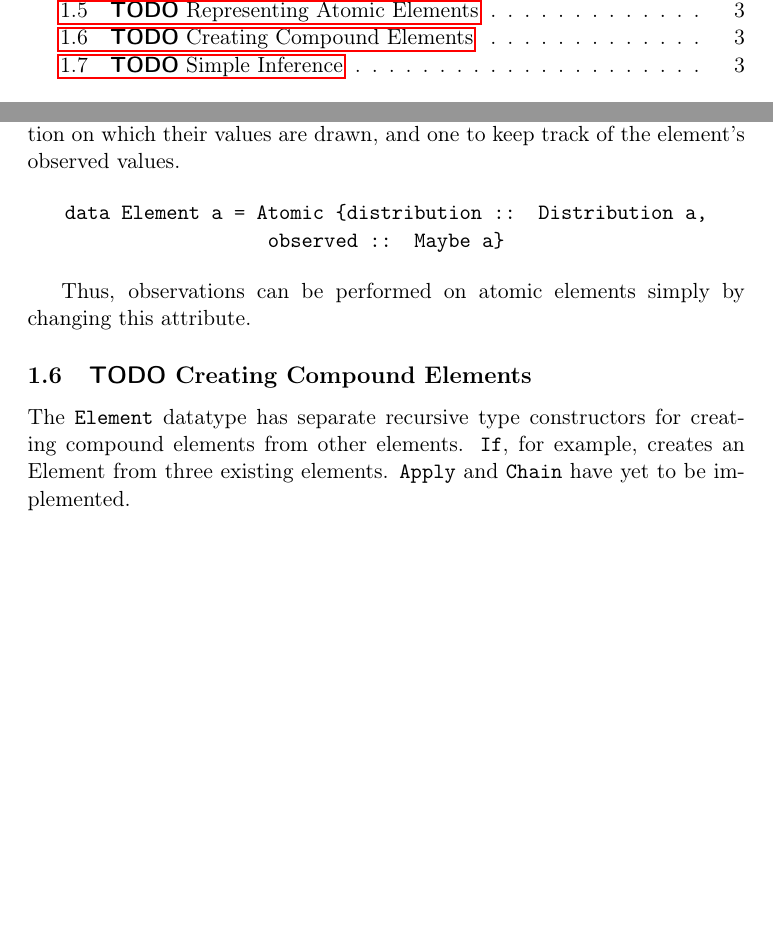
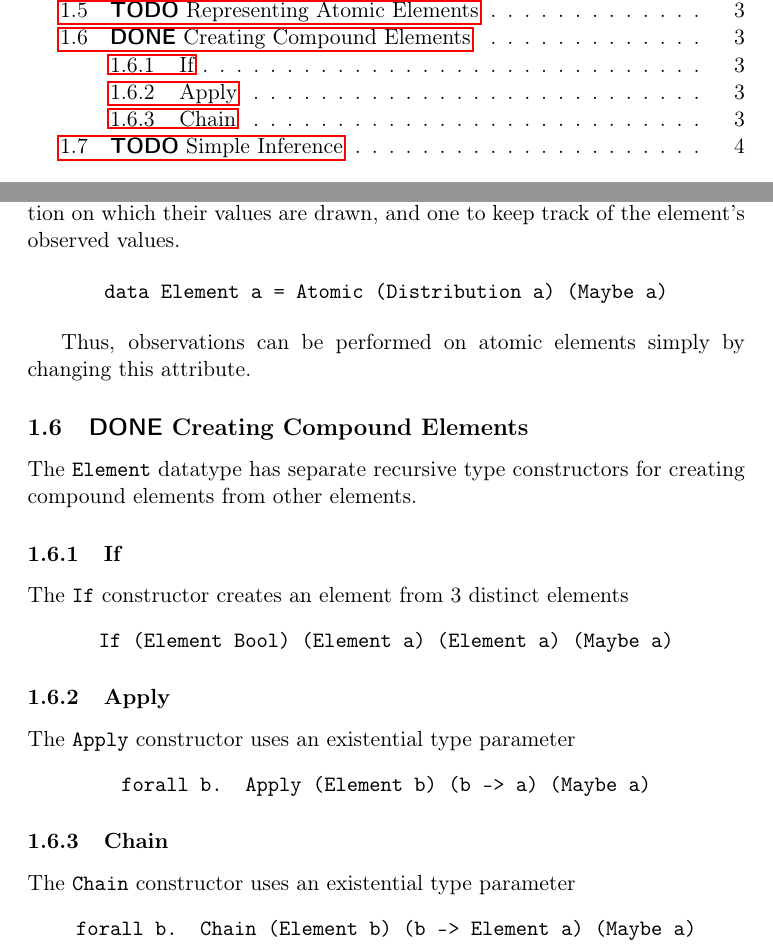
Before and after one commit to dhruvrajan/probabilistic-haskell, a LaTeX document (logs/plan.tex): two parts of pages 1 and 3 of 5 before the commit and two parts of pages 1 and 3 of 6 after it, joined at a grey line, cut so that both start at the same text, the shorter picture padded with empty space. Compiled offline with pdfLaTeX.

Commit message:
updated plan

```diff
--- a/logs/plan.tex
+++ b/logs/plan.tex
@@ -87,17 +87,36 @@ on which their values are drawn, and one to keep track of the element's observed
 values.
 
 \begin{center}
-\texttt{data Element a = Atomic \{distribution :: Distribution a, observed :: Maybe a\}}
+\texttt{data Element a = Atomic (Distribution a) (Maybe a)}
 \end{center}
 
 Thus, observations can be performed on atomic elements simply by
 changing this attribute.
 
-\subsection{{\bfseries\sffamily TODO} Creating Compound Elements}
+\subsection{{\bfseries\sffamily DONE} Creating Compound Elements}
 \label{sec-1-6}
 The \texttt{Element} datatype has separate recursive type constructors for creating
-compound elements from other elements. \texttt{If}, for example, creates an Element
-from three existing elements. \texttt{Apply} and \texttt{Chain} have yet to be implemented.
+ compound elements from other elements.
+\subsubsection{If}
+\label{sec-1-6-1}
+The \texttt{If} constructor creates an element from 3 distinct elements
+\begin{center}
+\texttt{If (Element Bool) (Element a) (Element a) (Maybe a)}
+\end{center}
+\subsubsection{Apply}
+\label{sec-1-6-2}
+The \texttt{Apply} constructor uses an existential type parameter
+\begin{center}
+\texttt{forall b. Apply (Element b) (b -> a) (Maybe a)}
+\end{center}
+\subsubsection{Chain}
+\label{sec-1-6-3}
+The \texttt{Chain} constructor uses an existential type parameter
+\begin{center}
+\texttt{forall b. Chain (Element b) (b -> Element a) (Maybe a)}
+\end{center}
+
+
 
 \subsection{{\bfseries\sffamily TODO} Simple Inference}
 \label{sec-1-7}
```
Also changed, not shown: logs/plan.pdf, logs/plan.tex (2 more changed lines), 1 other file.
